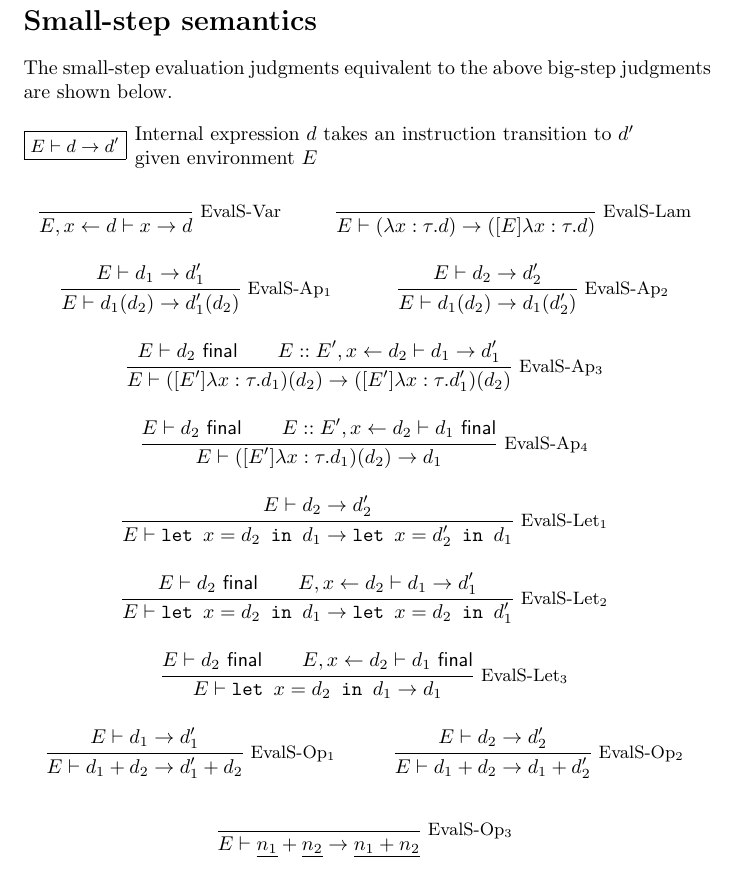
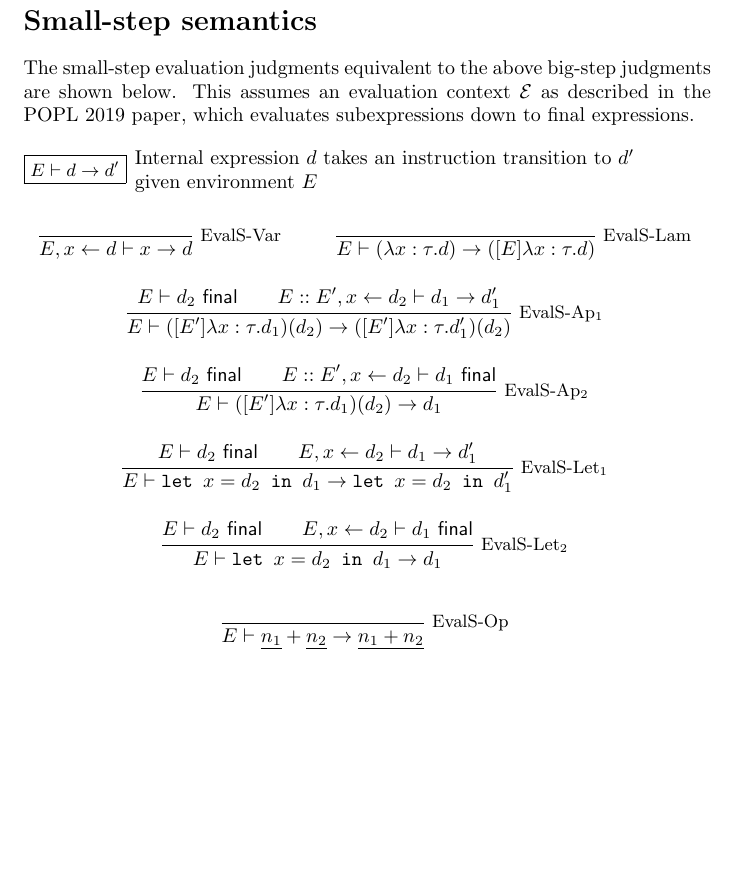
Before and after one commit to jlam55555/hazel-tex, a LaTeX document (environments/main.tex): part of page 3 of 3, cut so that both start at the same text, the shorter picture padded with empty space. Compiled offline with pdfLaTeX.

Commit message:
Rewrite small-step semantics with eval contexts in mind

```diff
--- a/environments/main.tex
+++ b/environments/main.tex
@@ -7,6 +7,7 @@
 \input{../latex-includes/macros.tex}
 
 \usepackage{amsmath}
+\usepackage{amssymb}
 \usepackage{stmaryrd}
 \usepackage{hyperref}
 
@@ -80,7 +81,7 @@ The judgment rules for evaluating variables, lambdas (which evaluate to closures
 \clearpage{}
 \section*{Small-step semantics}
 
-The small-step evaluation judgments equivalent to the above big-step judgments are shown below. \\
+The small-step evaluation judgments equivalent to the above big-step judgments are shown below. This assumes an evaluation context $\mathcal{E}$ as described in the POPL 2019 paper, which evaluates subexpressions down to final expressions. \\
 
 \judgbox{E\vdash d\to d'}{Internal expression $d$ takes an instruction transition to $d'$ \\ given environment $E$}
 
@@ -89,39 +90,27 @@ The small-step evaluation judgments equivalent to the above big-step judgments a
   \and
   \Infer{EvalS-Lam}{}{E\vdash(\lambda x:\tau.d)\to ([E]\lambda x:\tau.d)}
   \and
-  \Infer{EvalS-Ap$_1$}{E\vdash d_1\to d_1'}{E\vdash d_1(d_2)\to d_1'(d_2)}
-  \and
-  \Infer{EvalS-Ap$_2$}{E\vdash d_2\to d_2'}{E\vdash d_1(d_2)\to d_1(d_2')}
-  \and
-  \Infer{EvalS-Ap$_3$}{
+  \Infer{EvalS-Ap$_1$}{
     E\vdash d_2\textsf{ final} \\
     E::E',x\leftarrow d_2\vdash d_1\to d_1'
   }{E\vdash ([E']\lambda x:\tau.d_1)(d_2)\to ([E']\lambda x:\tau.d_1')(d_2)}
   \and
-  \Infer{EvalS-Ap$_4$}{
+  \Infer{EvalS-Ap$_2$}{
     E\vdash d_2\textsf{ final} \\
     E::E',x\leftarrow d_2\vdash d_1\textsf{ final}
   }{E\vdash([E']\lambda x:\tau.d_1)(d_2)\to d_1}
   \and
   \Infer{EvalS-Let$_1$}{
-    E\vdash d_2\to d_2'
-  }{E\vdash\texttt{let }x=d_2\texttt{ in }d_1\to\texttt{let }x=d_2'\texttt{ in }d_1}
-  \and
-  \Infer{EvalS-Let$_2$}{
     E\vdash d_2\textsf{ final} \\
     E,x\leftarrow d_2\vdash d_1\to d_1'
   }{E\vdash\texttt{let }x=d_2\texttt{ in }d_1\to\texttt{let }x=d_2\texttt{ in }d_1'}
   \and
-  \Infer{EvalS-Let$_3$}{
+  \Infer{EvalS-Let$_2$}{
     E\vdash d_2\textsf{ final} \\
     E,x\leftarrow d_2\vdash d_1\textsf{ final}
   }{E\vdash\texttt{let }x=d_2\texttt{ in }d_1\to d_1}
   \and
-  \Infer{EvalS-Op$_1$}{E\vdash d_1\to d_1'}{E\vdash d_1+d_2\to d_1'+d_2}
-  \and
-  \Infer{EvalS-Op$_2$}{E\vdash d_2\to d_2'}{E\vdash d_1+d_2\to d_1+d_2'}
-  \and
-  \Infer{EvalS-Op$_3$}{}{E\vdash\hnum{n_1}+\hnum{n_2}\to\hnum{n_1+n_2}}
+  \Infer{EvalS-Op}{}{E\vdash\hnum{n_1}+\hnum{n_2}\to\hnum{n_1+n_2}}
 \end{mathpar}
 
 
```
Also changed, not shown: environments/main.pdf.
